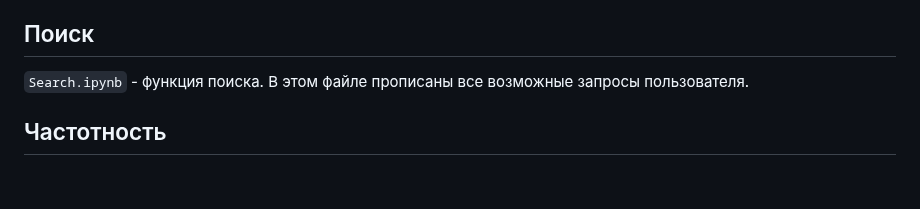
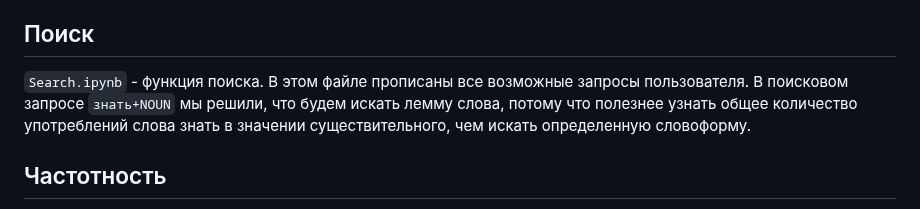
Before and after one commit to kechsin/AHeroOfOurTime_Corpus, a Markdown page: README.md, the part around the change. Rendered like a GitHub page; blank space fills up the shorter version.

```diff
--- a/README.md
+++ b/README.md
@@ -107,6 +107,7 @@
 
 ## Поиск
 `Search.ipynb` - функция поиска. В этом файле прописаны все возможные запросы пользователя.
+В поисковом запросе `знать+NOUN` мы решили, что будем искать лемму слова, потому что полезнее узнать общее количество употреблений слова знать в значении существительного, чем искать определенную словоформу.
 
 ## Частотность
 В качестве еще одной из фишек мы решили вывести частотность слов и сочетаний. Если пользователь вводит запрос, у которого есть больше одного варианта, как он может быть выражен в тексте (то есть, лемма может быть в разных формах, а если в поиске часть речи, то там могут быть разные слова), то эта функция выведет, какие из конкретных реализаций запроса в каком количестве встречаются:
```
